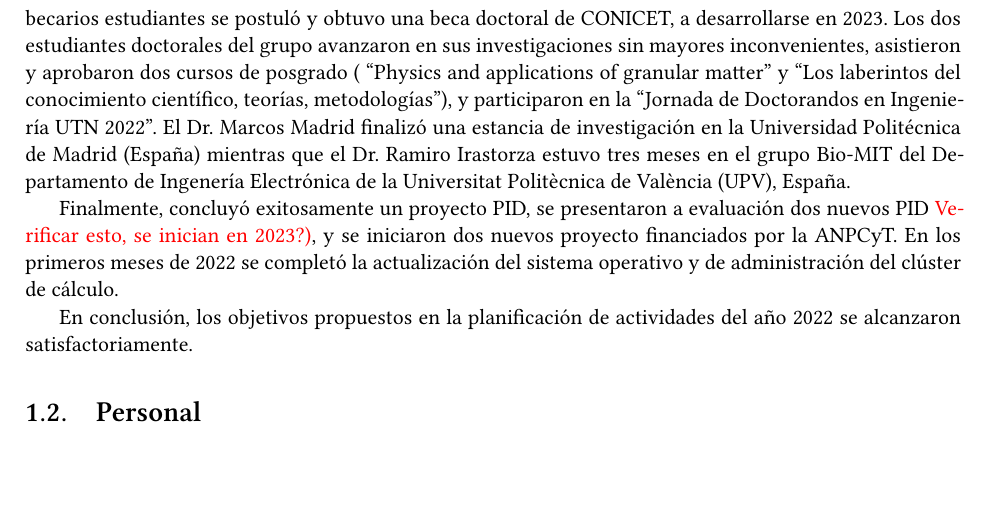
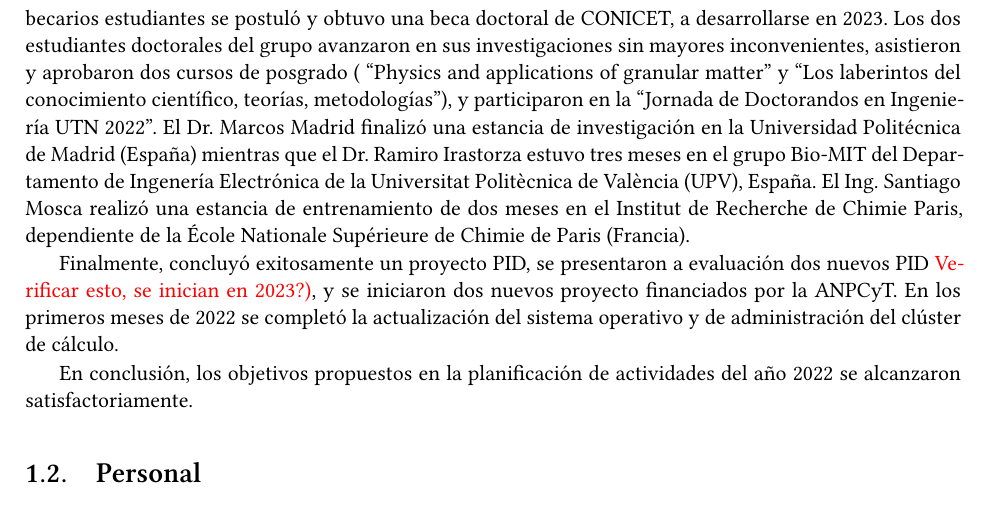
Before and after one commit to gmg-utn/memorias, a LaTeX document (2022/GMG-memoria-2022.tex): part of page 10 of 27, cut so that both start at the same text, the shorter picture padded with empty space. Compiled offline with XeLaTeX.

Commit message:
Agregado de viaje de Santiago a Francia

```diff
--- a/2022/GMG-memoria-2022.tex
+++ b/2022/GMG-memoria-2022.tex
@@ -199,7 +199,7 @@ Los objetivos propuestos en el plan de trabajo para el 2022 fueron alcanzados en
 
 Se organizaron cinco seminarios abiertos durante el año, coordinados por el Dr. Ariel Meyra, lo que representa una disminución importante respecto del año anterior, como consecuencia de la organización del espacio ``Laboratorios abiertos'' organizado por la Secretaría de Ciencia y Tecnología de la Facultad, en el que los miembros del GMG participaron asistiendo y abriendo este ciclo. Los seminarios del GMG fueron dictados, en esta oportunidad, por expositores externos invitados. A diferencia del 2021, la implementación de los seminarios se realizó en forma híbrida, siendo presencial en la Facultad pero transmitido en forma de \textit{streaming} a través de la plataforma Zoom, lo que permitió la asistencia en forma remota de alumnos y expositores. Se organizaron dos jornadas en nuestra Facultad (un \textit{workshop} sobre materiales granulares y un \textit{PyDay}).
 
-Dos estudiantes de grado renovaron su beca de investigación, se incorporaron cuatro nuevos estudiantes (dos con becas Manuel Belgrano), y un graduado participó mediante una beca BINID. Uno de los becarios estudiantes se postuló y obtuvo una beca doctoral de CONICET, a desarrollarse en 2023. Los dos estudiantes doctorales del grupo avanzaron en sus investigaciones sin mayores inconvenientes, asistieron y aprobaron dos cursos de posgrado ( ``Physics and applications of granular matter'' y ``Los laberintos del conocimiento científico, teorías, metodologías''), y participaron en la ``Jornada de Doctorandos en Ingeniería UTN 2022''.  El Dr. Marcos Madrid finalizó una estancia de investigación en la Universidad Politécnica de Madrid (España) mientras que el Dr. Ramiro Irastorza estuvo tres meses en el grupo Bio-MIT del Departamento de Ingenería Electrónica de la Universitat Politècnica de València (UPV), España.
+Dos estudiantes de grado renovaron su beca de investigación, se incorporaron cuatro nuevos estudiantes (dos con becas Manuel Belgrano), y un graduado participó mediante una beca BINID. Uno de los becarios estudiantes se postuló y obtuvo una beca doctoral de CONICET, a desarrollarse en 2023. Los dos estudiantes doctorales del grupo avanzaron en sus investigaciones sin mayores inconvenientes, asistieron y aprobaron dos cursos de posgrado ( ``Physics and applications of granular matter'' y ``Los laberintos del conocimiento científico, teorías, metodologías''), y participaron en la ``Jornada de Doctorandos en Ingeniería UTN 2022''.  El Dr. Marcos Madrid finalizó una estancia de investigación en la Universidad Politécnica de Madrid (España) mientras que el Dr. Ramiro Irastorza estuvo tres meses en el grupo Bio-MIT del Departamento de Ingenería Electrónica de la Universitat Politècnica de València (UPV), España. El Ing. Santiago Mosca realizó una estancia de entrenamiento de dos meses en el Institut de Recherche de Chimie Paris, dependiente de la École Nationale Supérieure de Chimie de Paris (Francia).
 
 Finalmente, concluyó exitosamente un proyecto PID, se presentaron a evaluación dos nuevos PID {\color{red} Verificar esto, se inician en 2023?)},  y se iniciaron dos nuevos proyecto financiados por la ANPCyT. En los primeros meses de 2022 se completó la actualización del sistema operativo y de administración del clúster de cálculo.
 
```
